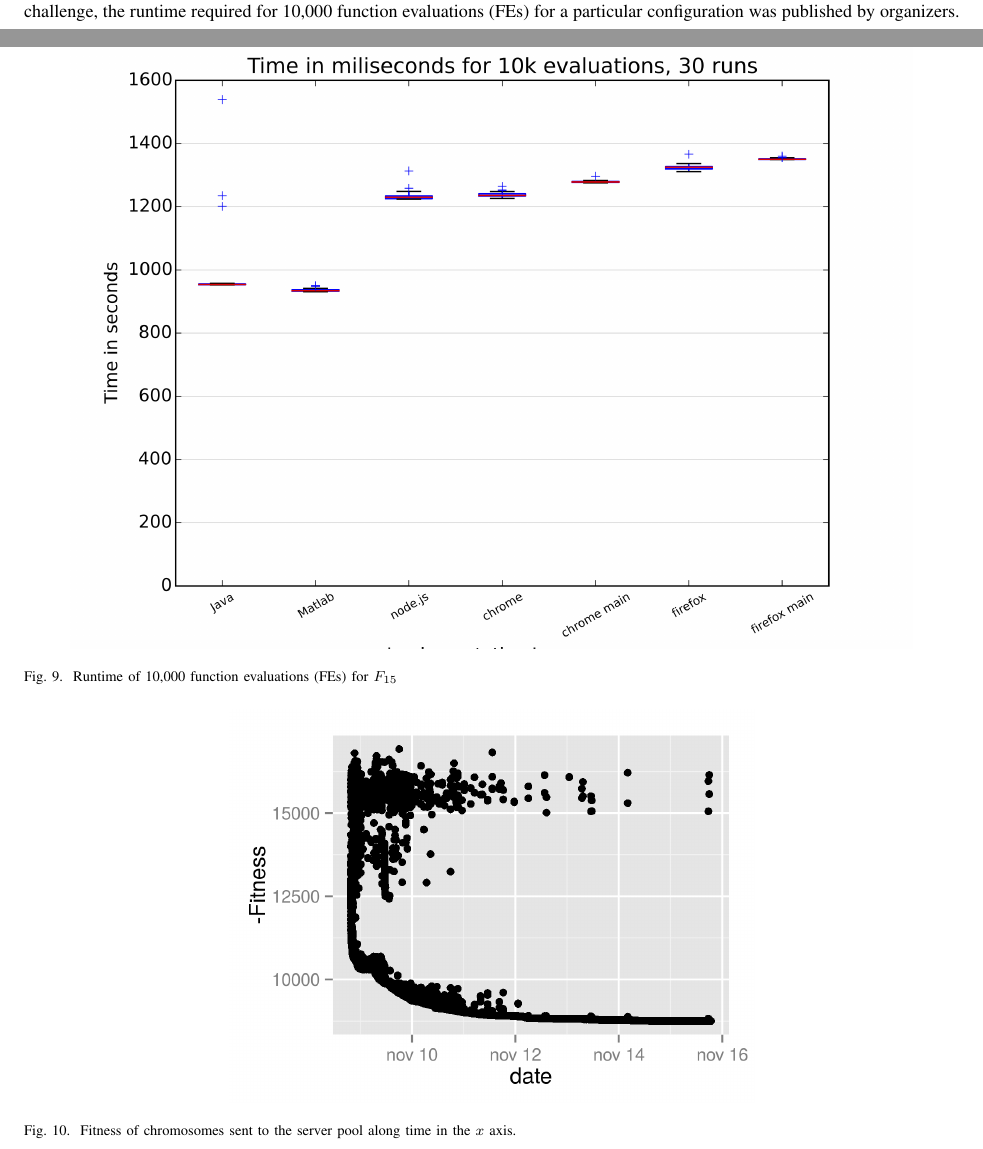
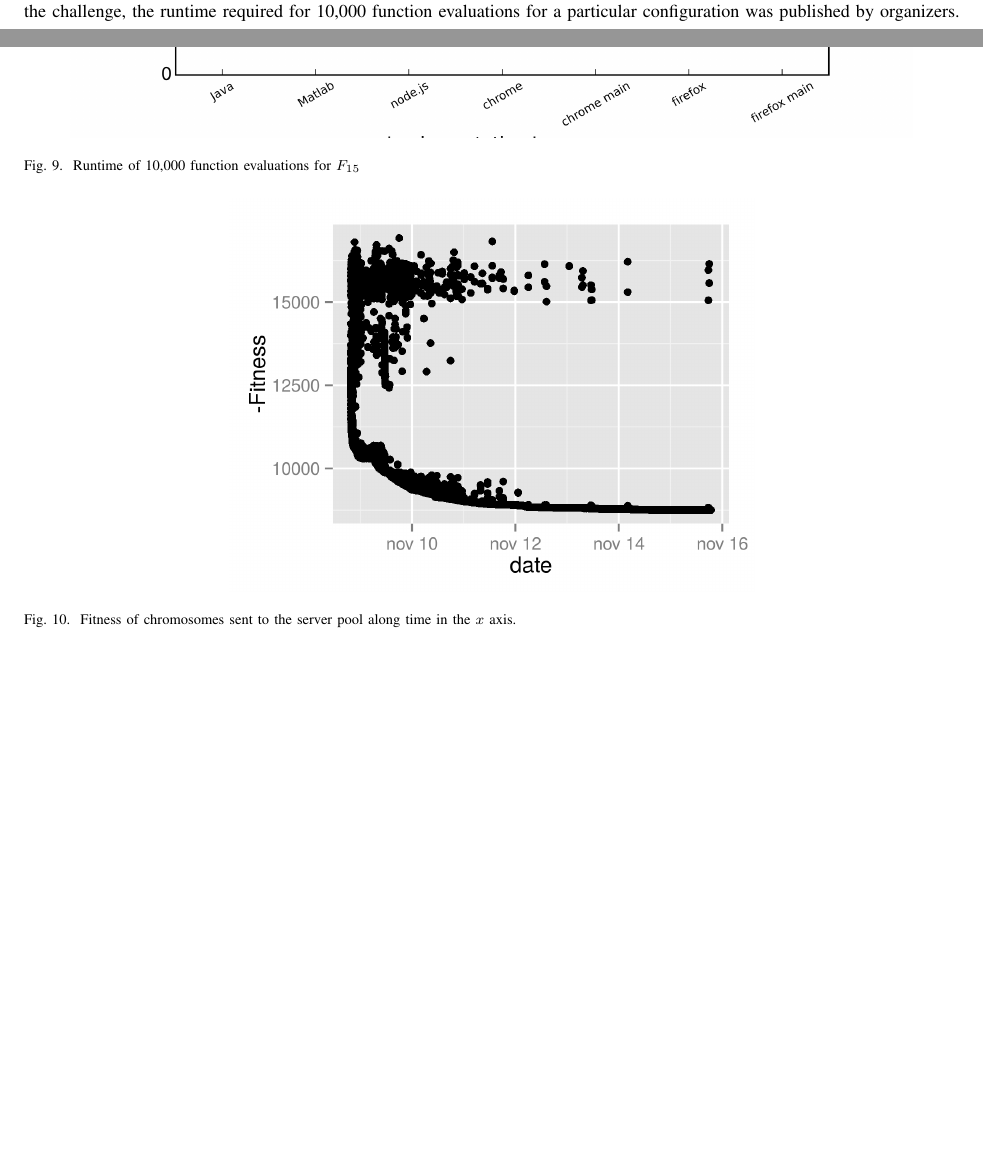
Before and after one commit to JJ/modeling-volunteer-computing, a LaTeX paper (special-issue-ci/volunteer-clouds-ieee-ci-si.tex): two parts of pages 12 and 14 of 19, joined at a grey line, cut so that both start at the same text, the shorter picture padded with empty space. Compiled offline with pdfLaTeX.

Commit message:
fixing an acronym

```diff
--- a/special-issue-ci/volunteer-clouds-ieee-ci-si.tex
+++ b/special-issue-ci/volunteer-clouds-ieee-ci-si.tex
@@ -1204,5 +1204,5 @@ algorithms, data types, and structures employed in large scale optimization prob
 The function was implemented in both Matlab and Java languages as part of the
 Test Suite of the companion competition of the Special Session and to give competitors an idea of the
 computational cost of the challenge, the runtime required for 10,000 function
-evaluations (FEs) for a particular configuration was published by organizers. The Java
+evaluations for a particular configuration was published by organizers. The Java
 implementation took 7596ms and the Matlab version 1115ms. The whole experiment had the value of
@@ -1284,7 +1284,7 @@ with acceptable performance.
 \begin{figure}[!htb]
 \centering
 \includegraphics[width=0.9\linewidth]{f15_times.png}
-\caption{ Runtime of 10,000 function evaluations (FEs) for $F_{15}$}
+\caption{ Runtime of 10,000 function evaluations for $F_{15}$}
 \label{fig:f15_times}
 \end{figure}
 
```
Also changed, not shown: special-issue-ci/volunteer-clouds-ieee-ci-si.tex (6 more changed lines).
